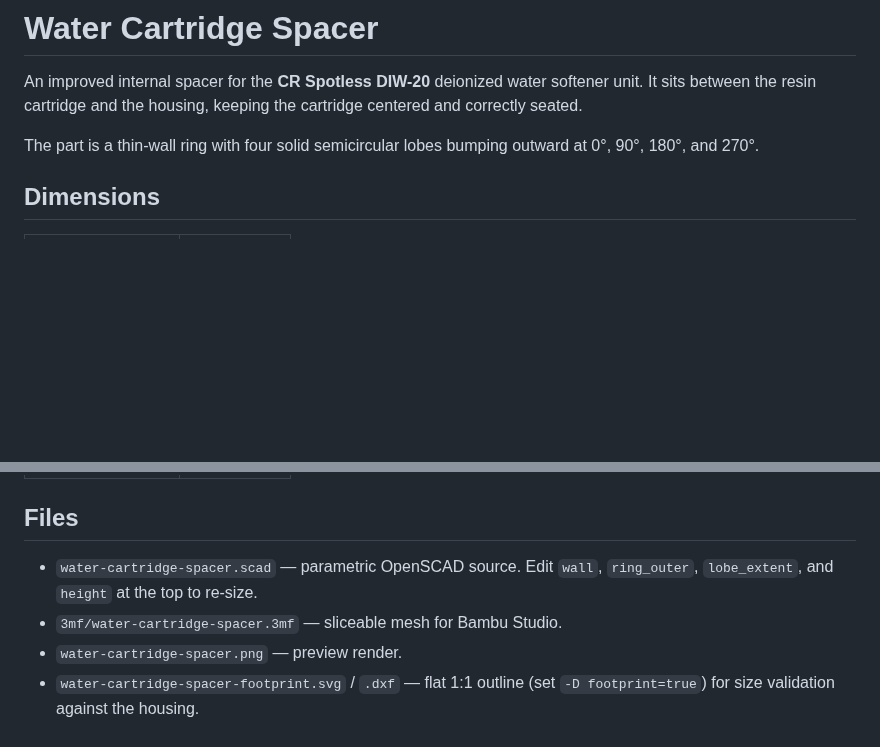
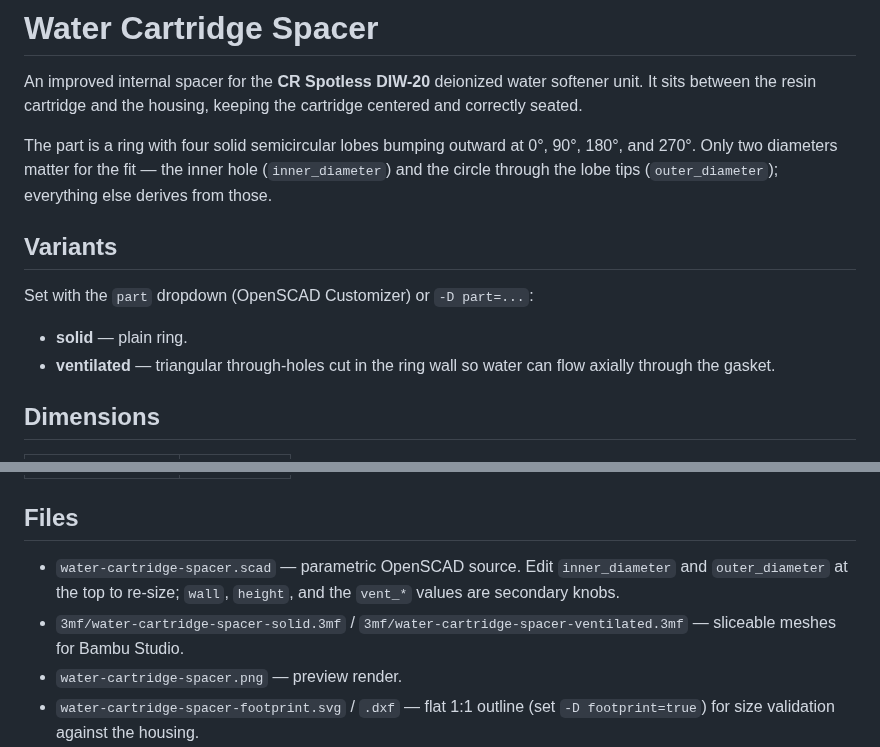
Before and after one commit to chrissnell/3D-Models, a Markdown page: water-cartridge-spacer/README.md, 2 parts joined by grey strips. Drawn GitHub-style; blank space fills up the shorter version.

Commit message:
Add ventilated variant with triangular flow-through holes

```diff
--- a/water-cartridge-spacer/README.md
+++ b/water-cartridge-spacer/README.md
@@ -4,8 +4,18 @@ An improved internal spacer for the **CR Spotless DIW-20** deionized water
 softener unit. It sits between the resin cartridge and the housing, keeping
 the cartridge centered and correctly seated.
 
-The part is a thin-wall ring with four solid semicircular lobes bumping
-outward at 0°, 90°, 180°, and 270°.
+The part is a ring with four solid semicircular lobes bumping outward at 0°,
+90°, 180°, and 270°. Only two diameters matter for the fit — the inner hole
+(`inner_diameter`) and the circle through the lobe tips (`outer_diameter`);
+everything else derives from those.
+
+## Variants
+
+Set with the `part` dropdown (OpenSCAD Customizer) or `-D part=...`:
+
+- **solid** — plain ring.
+- **ventilated** — triangular through-holes cut in the ring wall so water
+  can flow axially through the gasket.
 
 ## Dimensions
 
@@ -19,9 +29,12 @@ outward at 0°, 90°, 180°, and 270°.
 
 ## Files
 
-- `water-cartridge-spacer.scad` — parametric OpenSCAD source. Edit `wall`,
-  `ring_outer`, `lobe_extent`, and `height` at the top to re-size.
-- `3mf/water-cartridge-spacer.3mf` — sliceable mesh for Bambu Studio.
+- `water-cartridge-spacer.scad` — parametric OpenSCAD source. Edit
+  `inner_diameter` and `outer_diameter` at the top to re-size; `wall`,
+  `height`, and the `vent_*` values are secondary knobs.
+- `3mf/water-cartridge-spacer-solid.3mf` /
+  `3mf/water-cartridge-spacer-ventilated.3mf` — sliceable meshes for Bambu
+  Studio.
 - `water-cartridge-spacer.png` — preview render.
 - `water-cartridge-spacer-footprint.svg` / `.dxf` — flat 1:1 outline
   (set `-D footprint=true`) for size validation against the housing.
```
Also changed, not shown: README.md (+1 -1 lines), water-cartridge-spacer/water-cartridge-spacer.png, 4 other files.
